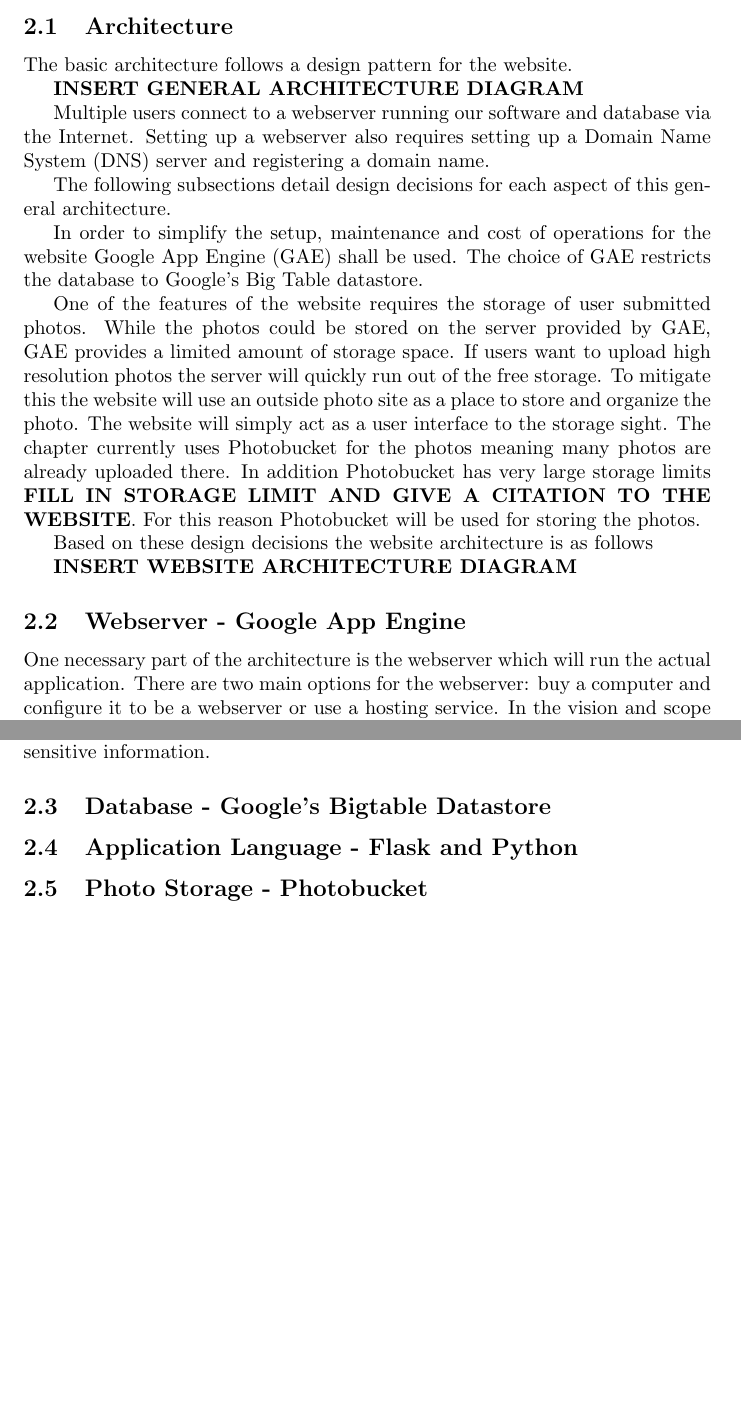
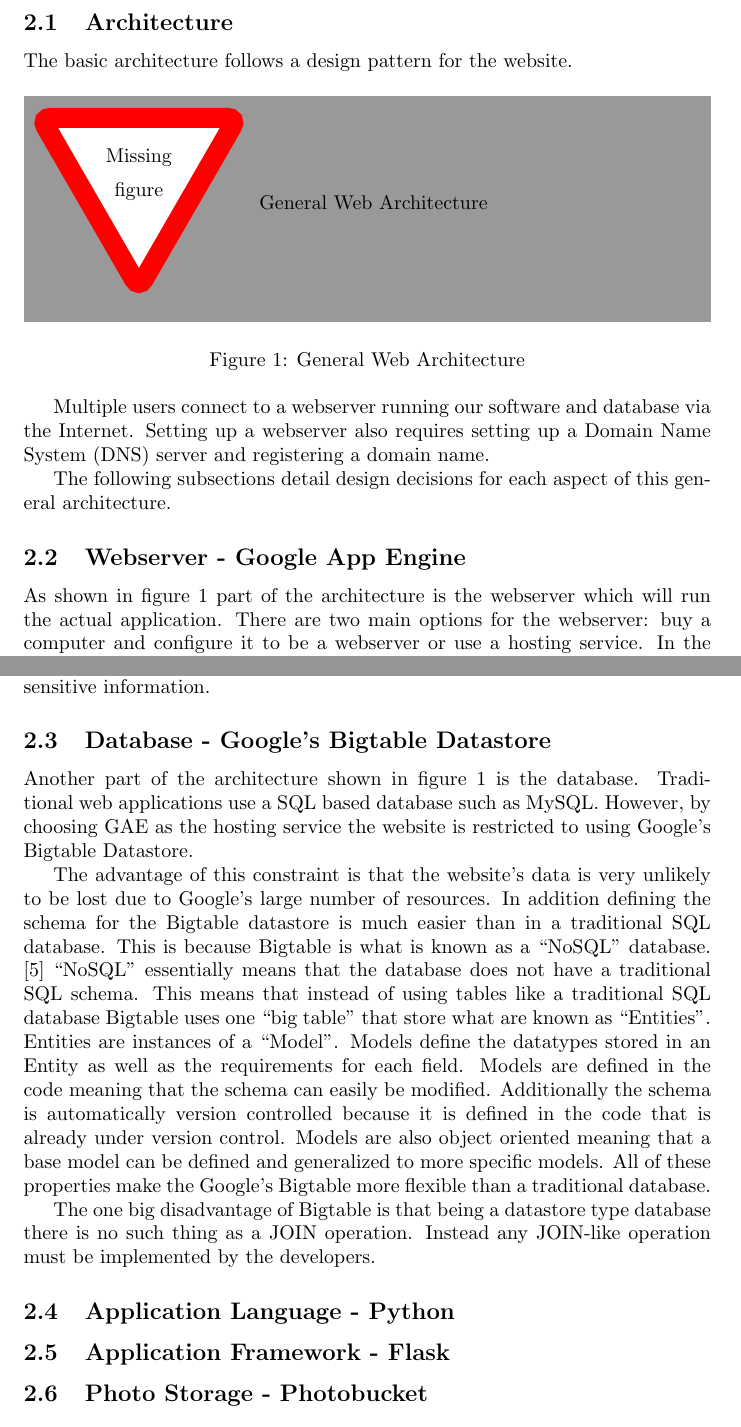
Before and after one commit to JSatterf1579/apo-website, a LaTeX document (docs/design/design.tex): two parts of pages 5 and 6 of 7, joined at a grey line, cut so that both start at the same text, the shorter picture padded with empty space. Compiled offline with pdfLaTeX.

Commit message:
Added the subsection explaining the database

```diff
--- a/docs/design/design.tex
+++ b/docs/design/design.tex
@@ -8,6 +8,7 @@
 \usepackage{rotating}
 \usepackage{pdfpages}
 \usepackage[hidelinks]{hyperref}
+\usepackage{todonotes}
 
 % clear the default headers
 \fancyhead{}
@@ -114,7 +115,13 @@
 
 The basic architecture follows a design pattern for the website.
 
-{\bf INSERT GENERAL ARCHITECTURE DIAGRAM}
+\FloatBarrier
+\begin{figure}[h!]
+\missingfigure{General Web Architecture}
+\caption{General Web Architecture}
+\label{fig:generalWebArchitecture}
+\end{figure}
+\FloatBarrier
 
 Multiple users connect to a webserver running our software and database via the Internet.
 Setting up a webserver also requires setting up a Domain Name System (DNS) server and registering a domain
@@ -122,24 +129,9 @@
 
 The following subsections detail design decisions for each aspect of this general architecture.
 
-In order to simplify the setup, maintenance and cost of operations for the website Google App Engine (GAE) shall be used.
-The choice of GAE restricts the database to Google's Big Table datastore.
-
-One of the features of the website requires
-the storage of user submitted photos. While the photos could be stored on the server provided by GAE, GAE provides a
-limited amount of storage space. If users want to upload high resolution photos the server will quickly run out of the
-free storage. To mitigate this the website will use an outside photo site as a place to store and organize the photo.
-The website will simply act as a user interface to the storage sight. The chapter currently uses Photobucket for the photos
-meaning many photos are already uploaded there. In addition Photobucket has very large storage limits {\bf FILL IN STORAGE LIMIT AND GIVE A CITATION TO THE WEBSITE}. For this reason Photobucket will be used for storing the photos.
-
-Based on these design decisions the website architecture is as follows
-
-{\bf INSERT WEBSITE ARCHITECTURE DIAGRAM}
-
-
 \subsection{Webserver - Google App Engine}
 
-One necessary part of the architecture is the webserver which will run the actual application. There are two main options
+As shown in figure \ref{fig:generalWebArchitecture} part of the architecture is the webserver which will run the actual application. There are two main options
 for the webserver: buy a computer and configure it to be a webserver or use a hosting service. In the vision and scope document for this project
 one of the assumptions was that the website will be hosted for free and that the website will be provided with a free
 domain name. \cite{schwab_apo_2012} This rules out the buy and configure a webserver option. So it is necessary to select a free hosting service.
@@ -154,7 +146,25 @@
 
 \subsection{Database - Google's Bigtable Datastore}
 
-\subsection{Application Language - Flask and Python}
+Another part of the architecture shown in figure \ref{fig:generalWebArchitecture} is the database. Traditional web
+applications use a SQL based database such as MySQL. However, by choosing GAE as the hosting service the website
+is restricted to using Google's Bigtable Datastore.
+
+The advantage of this constraint is that the website's data is very unlikely to be lost due to Google's large number
+of resources. In addition defining the schema for the Bigtable datastore is much easier than in a traditional SQL database.
+This is because Bigtable is what is known as a ``NoSQL'' database. \cite{google_how_2012} ``NoSQL'' essentially means that the database does not have a traditional SQL schema. This means that instead of using tables like a traditional
+SQL database Bigtable uses one ``big table'' that store what are known as ``Entities''. Entities are instances of a ``Model''. Models define the datatypes stored in an Entity as well as the requirements for each field. Models are defined in the code meaning that
+the schema can easily be modified. Additionally the schema is automatically version controlled because it is defined in the
+code that is already under version control. Models are also object oriented meaning that a base model can be defined and
+generalized to more specific models. All of these properties make the Google's Bigtable more flexible than a traditional
+database.
+
+The one big disadvantage of Bigtable is that being a datastore type database there is no such thing as a JOIN operation.
+Instead any JOIN-like operation must be implemented by the developers.
+
+\subsection{Application Language - Python}
+
+\subsection{Application Framework - Flask}
 
 \subsection{Photo Storage - Photobucket}
 
```
Also changed, not shown: docs/design/designBib.bib (+11 -0 lines).
